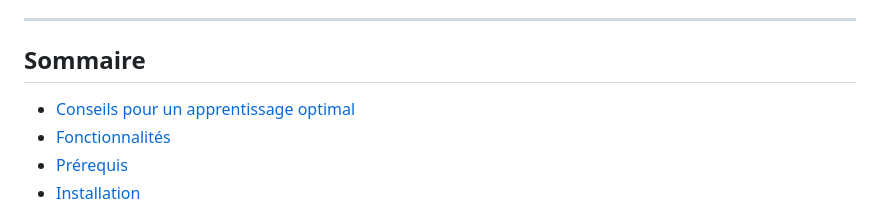
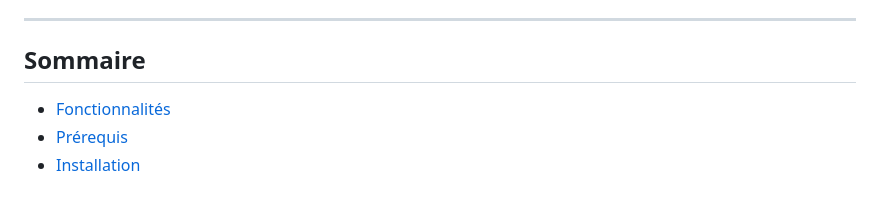
Before and after one commit to Ta-DevSark/ipv4_gen, a Markdown page: README.md, the part around the change. Drawn GitHub-style.

```diff
--- a/README.md
+++ b/README.md
@@ -26,7 +26,6 @@ Chaque réponse est corrigée et accompagnée d'une **explication détaillée pa
 
 ## Sommaire
 
-- [Conseils pour un apprentissage optimal](#conseils-pour-un-apprentissage-optimal)
 - [Fonctionnalités](#fonctionnalités)
 - [Prérequis](#prérequis)
 - [Installation](#installation)
```
